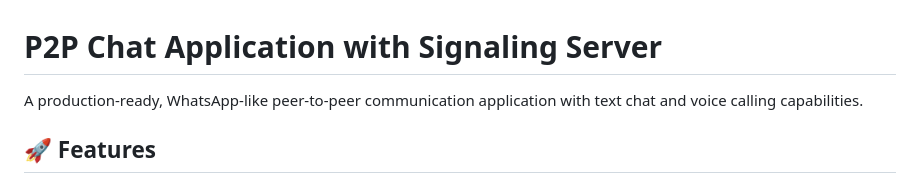
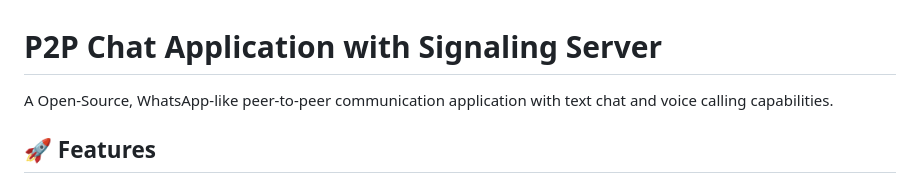
Before and after one commit to sudesh3107/P2P_chat, a Markdown page: README.md, the part around the change. Drawn GitHub-style.

```diff
--- a/README.md
+++ b/README.md
@@ -1,6 +1,6 @@
 # P2P Chat Application with Signaling Server
 
-A production-ready, WhatsApp-like peer-to-peer communication application with text chat and voice calling capabilities.
+A Open-Source, WhatsApp-like peer-to-peer communication application with text chat and voice calling capabilities.
 
 ## 🚀 Features
 
```
